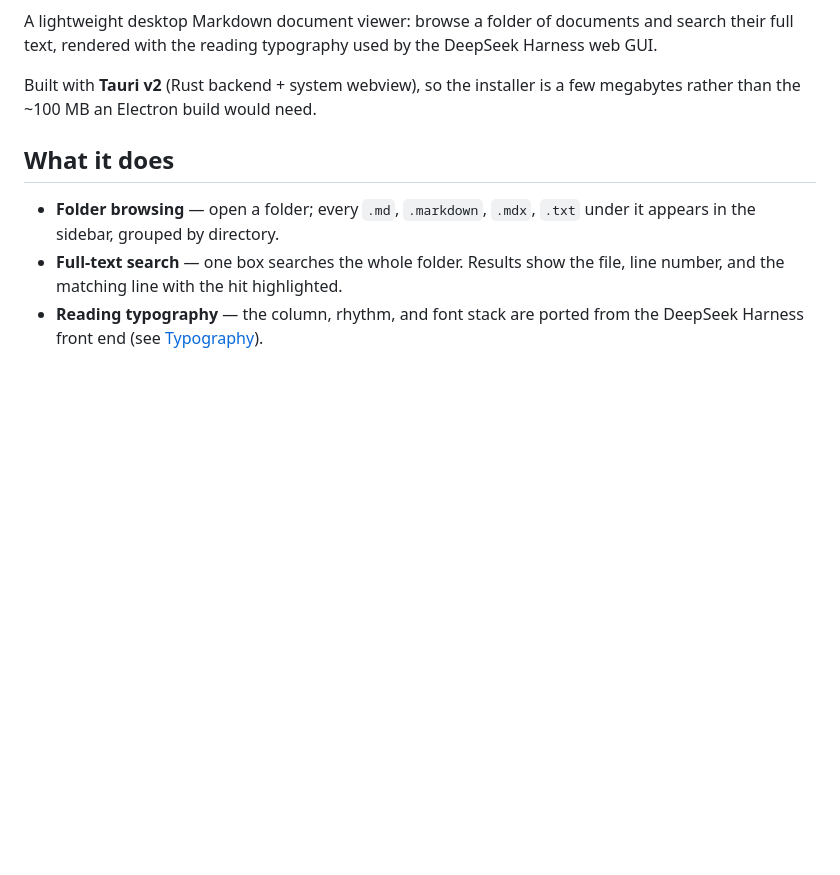
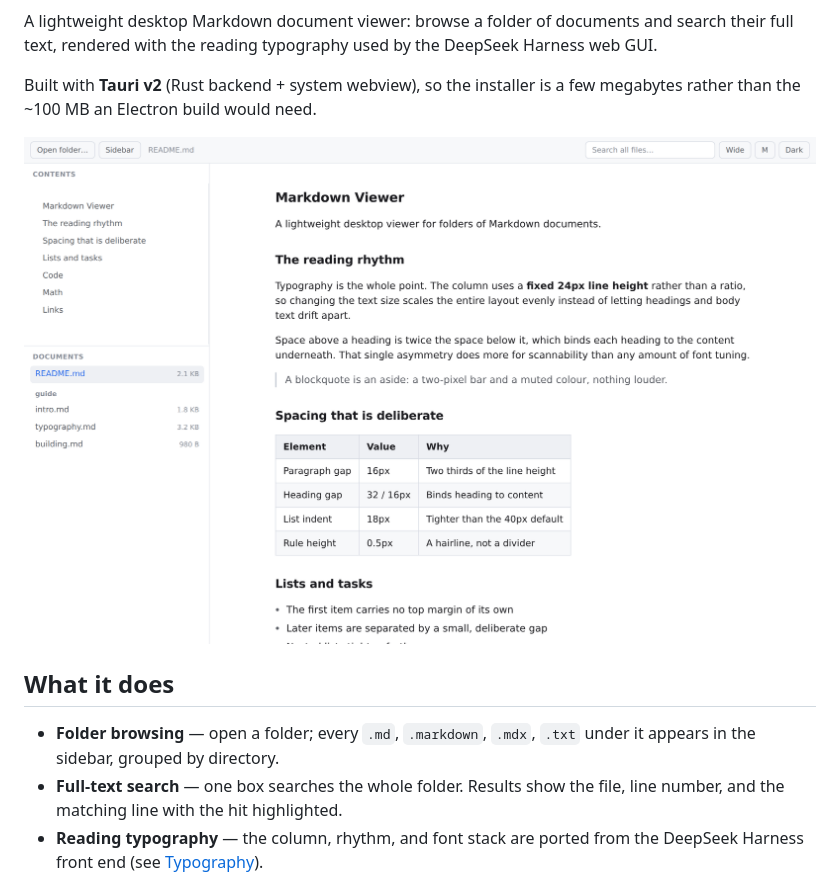
Before and after one commit to a2bothic/dsh-mdviewer, a Markdown page: README.md, the part around one of its changes. GitHub-like rendering; pictures changed too: docs/images/screenshot-light.png (added); blank space fills up the shorter version.

```diff
--- a/README.md
+++ b/README.md
@@ -8,6 +10,8 @@ DeepSeek Harness web GUI.
 
 Built with **Tauri v2** (Rust backend + system webview), so the installer is a
 few megabytes rather than the ~100 MB an Electron build would need.
+
+![Reading view](docs/images/screenshot-light.png)
 
 ## What it does
 
```
Also changed, not shown: other parts of README.md (+21 -0 lines), README.zh.md (+20 -0 lines), docs/images/screenshot-code.png (added), docs/images/screenshot-collapsed.png (added), docs/images/screenshot-dark.png (added), docs/images/screenshot-math.png (added), docs/images/screenshot-search.png (added), 9 other files.
